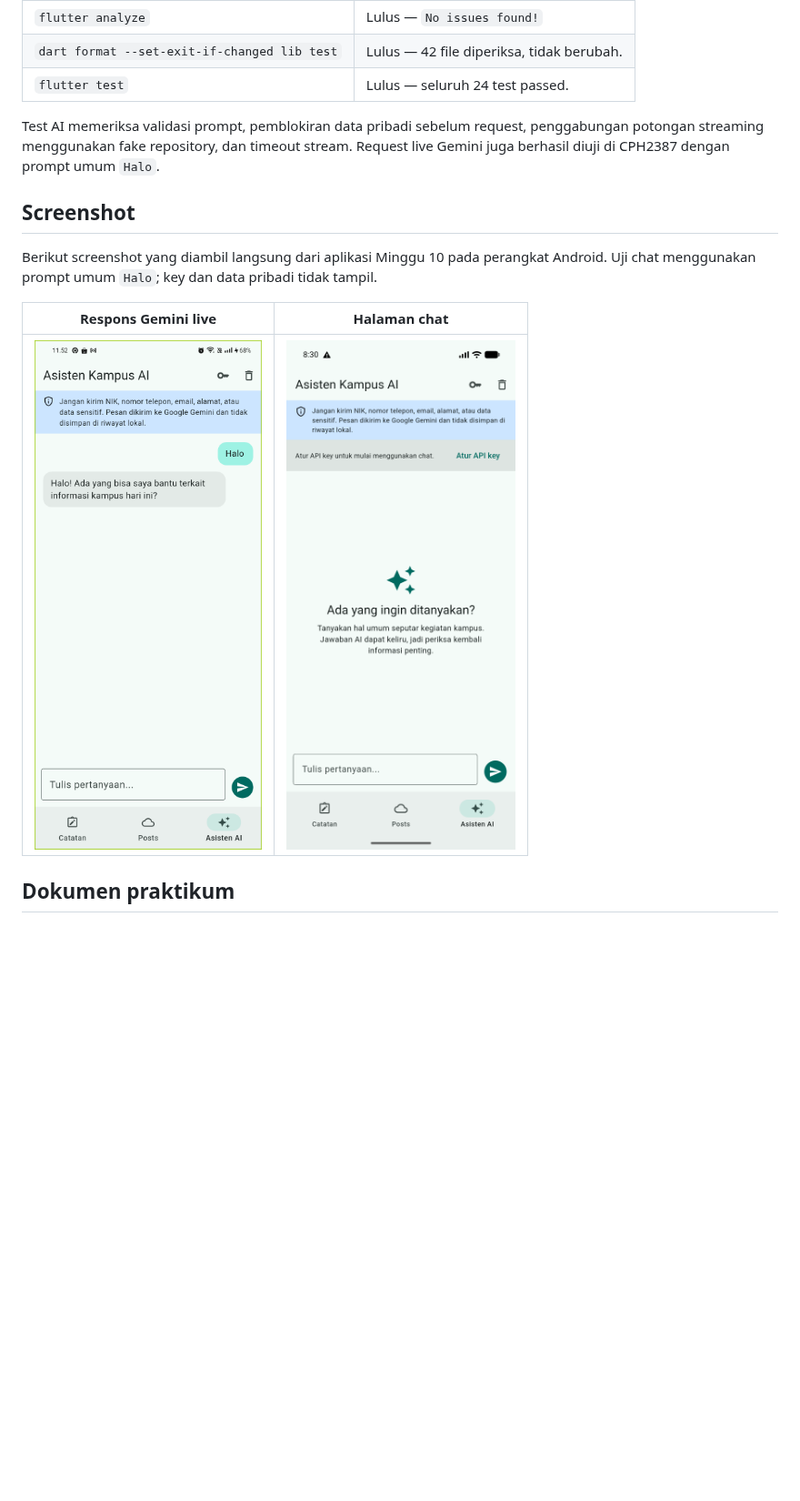
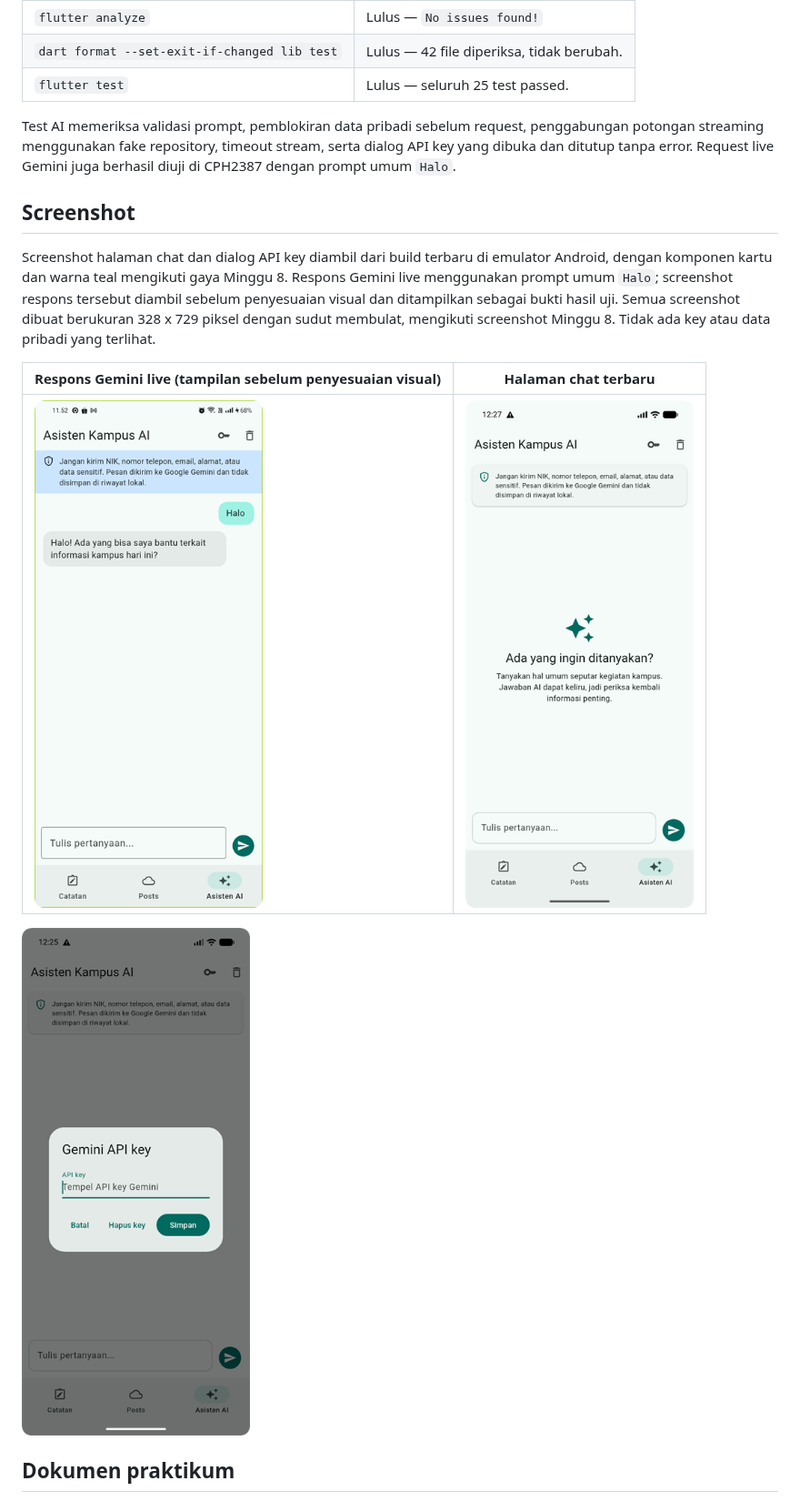
Before and after one commit to sileysa/244107020231-mobile-course, a Markdown page: 10-week-10-ai-feature-integration/README.md, the part around the change. Shown at 91% size. Rendered like a GitHub page; pictures changed too: 10-week-10-ai-feature-integration/screenshots/chat-awal.png, 10-week-10-ai-feature-integration/screenshots/pengaturan-api-key.png, 10-week-10-ai-feature-integration/screenshots/uji-chat-live.png; blank space fills up the shorter version.

Commit message:
10-week-10-ai-feature-integration

```diff
--- a/10-week-10-ai-feature-integration/README.md
+++ b/10-week-10-ai-feature-integration/README.md
@@ -86,20 +86,27 @@ Hasil verifikasi di terminal folder ini:
 |---|---|
 | `flutter analyze` | Lulus — `No issues found!` |
 | `dart format --set-exit-if-changed lib test` | Lulus — 42 file diperiksa, tidak berubah. |
-| `flutter test` | Lulus — seluruh 24 test passed. |
+| `flutter test` | Lulus — seluruh 25 test passed. |
 
 Test AI memeriksa validasi prompt, pemblokiran data pribadi sebelum request,
-penggabungan potongan streaming menggunakan fake repository, dan timeout stream.
+penggabungan potongan streaming menggunakan fake repository, timeout stream, serta
+dialog API key yang dibuka dan ditutup tanpa error.
 Request live Gemini juga berhasil diuji di CPH2387 dengan prompt umum `Halo`.
 
 ## Screenshot
 
-Berikut screenshot yang diambil langsung dari aplikasi Minggu 10 pada perangkat
-Android. Uji chat menggunakan prompt umum `Halo`; key dan data pribadi tidak tampil.
+Screenshot halaman chat dan dialog API key diambil dari build terbaru di emulator
+Android, dengan komponen kartu dan warna teal mengikuti gaya Minggu 8. Respons Gemini
+live menggunakan prompt umum `Halo`; screenshot respons tersebut diambil sebelum
+penyesuaian visual dan ditampilkan sebagai bukti hasil uji. Semua screenshot dibuat
+berukuran 328 x 729 piksel dengan sudut membulat, mengikuti screenshot Minggu 8.
+Tidak ada key atau data pribadi yang terlihat.
 
-| Respons Gemini live | Halaman chat |
+| Respons Gemini live (tampilan sebelum penyesuaian visual) | Halaman chat terbaru |
 |---|---|
-| ![Respons live Gemini pada CPH2387](screenshots/uji-chat-live.png) | ![Halaman chat Asisten Kampus AI](screenshots/chat-awal.png) |
+| ![Respons live Gemini pada CPH2387](screenshots/uji-chat-live.png) | ![Halaman chat Asisten Kampus AI dengan gaya Week 8](screenshots/chat-awal.png) |
+
+![Dialog API key kosong dengan gaya Week 8](screenshots/pengaturan-api-key.png)
 
 ## Dokumen praktikum
 
```
Also changed, not shown: 10-week-10-ai-feature-integration/screenshots/README.md (+9 -5 lines).
